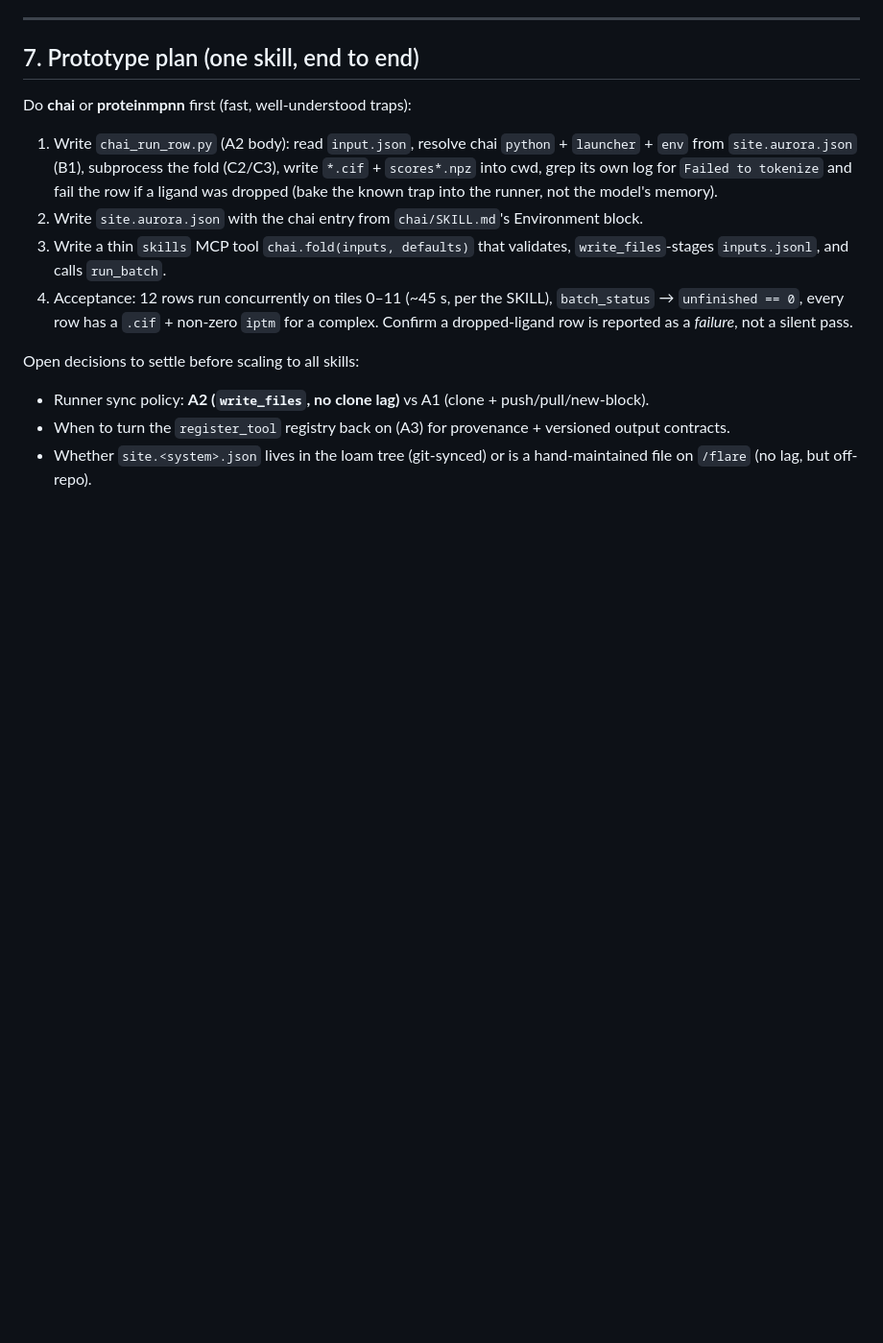
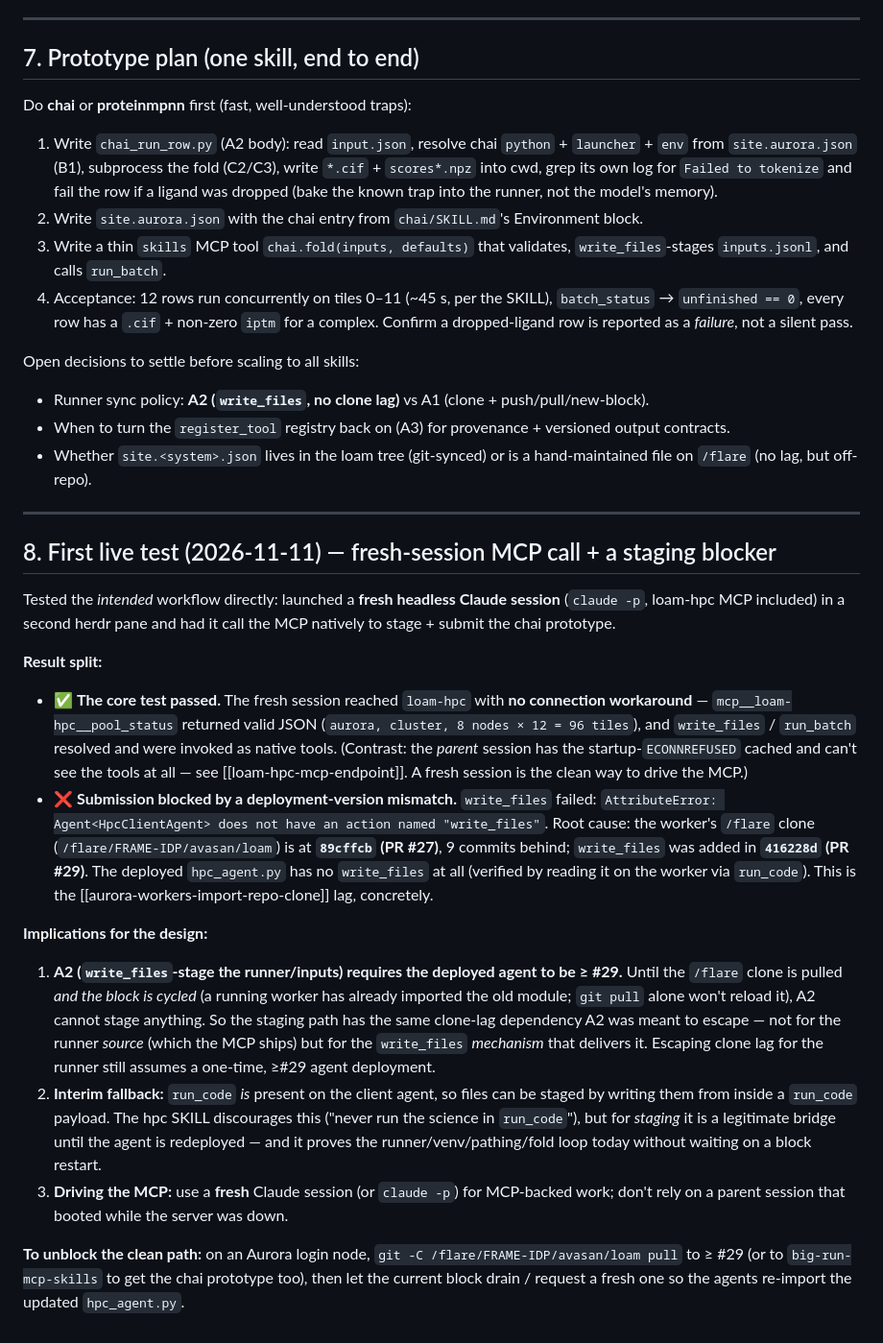
Before and after one commit to ramanathanlab/loam, a Markdown page: docs/SKILL_MCP_DESIGN.md, the part around the change. Shown at 96% size. Drawn GitHub-style; blank space fills up the shorter version.

Commit message:
Record first live test: fresh-session MCP call works; write_files blocked by stale clone
§8: A fresh headless Claude session (claude -p, loam-hpc MCP included) reached the
MCP natively with no connection workaround -- pool_status returned valid JSON and
write_files/run_batch resolved as native tools. Submission blocked by a deployment
mismatch: the worker's /flare clone is at 89cffcb (PR #27), 9 commits behind, so
write_files (added in 416228d, PR #29) is absent on HpcClientAgent. Verified by
reading the deployed hpc_agent.py on the worker via run_code. Documents the A2
staging dependency on a >=#29 agent, the run_code staging fallback, and the
clone-pull + block-cycle fix.

Co-Authored-By: Claude Opus 4.8 <noreply@anthropic.com>

```diff
--- a/docs/SKILL_MCP_DESIGN.md
+++ b/docs/SKILL_MCP_DESIGN.md
@@ -281,3 +281,50 @@ Open decisions to settle before scaling to all skills:
   versioned output contracts.
 - Whether `site.<system>.json` lives in the loam tree (git-synced) or is a
   hand-maintained file on `/flare` (no lag, but off-repo).
+
+---
+
+## 8. First live test (2026-11-11) — fresh-session MCP call + a staging blocker
+
+Tested the *intended* workflow directly: launched a **fresh headless Claude
+session** (`claude -p`, loam-hpc MCP included) in a second herdr pane and had it
+call the MCP natively to stage + submit the chai prototype.
+
+**Result split:**
+
+- ✅ **The core test passed.** The fresh session reached `loam-hpc` with **no
+  connection workaround** — `mcp__loam-hpc__pool_status` returned valid JSON
+  (`aurora, cluster, 8 nodes × 12 = 96 tiles`), and `write_files` / `run_batch`
+  resolved and were invoked as native tools. (Contrast: the *parent* session has
+  the startup-`ECONNREFUSED` cached and can't see the tools at all — see
+  [[loam-hpc-mcp-endpoint]]. A fresh session is the clean way to drive the MCP.)
+- ❌ **Submission blocked by a deployment-version mismatch.** `write_files`
+  failed: `AttributeError: Agent<HpcClientAgent> does not have an action named
+  "write_files"`. Root cause: the worker's `/flare` clone
+  (`/flare/FRAME-IDP/avasan/loam`) is at **`89cffcb` (PR #27)**, 9 commits behind;
+  `write_files` was added in **`416228d` (PR #29)**. The deployed `hpc_agent.py`
+  has no `write_files` at all (verified by reading it on the worker via
+  `run_code`). This is the [[aurora-workers-import-repo-clone]] lag, concretely.
+
+**Implications for the design:**
+
+1. **A2 (`write_files`-stage the runner/inputs) requires the deployed agent to be
+   ≥ #29.** Until the `/flare` clone is pulled *and the block is cycled* (a running
+   worker has already imported the old module; `git pull` alone won't reload it),
+   A2 cannot stage anything. So the staging path has the same clone-lag dependency
+   A2 was meant to escape — not for the runner *source* (which the MCP ships) but
+   for the `write_files` *mechanism* that delivers it. Escaping clone lag for the
+   runner still assumes a one-time, ≥#29 agent deployment.
+2. **Interim fallback:** `run_code` *is* present on the client agent, so files can
+   be staged by writing them from inside a `run_code` payload. The hpc SKILL
+   discourages this ("never run the science in `run_code`"), but for *staging* it
+   is a legitimate bridge until the agent is redeployed — and it proves the
+   runner/venv/pathing/fold loop today without waiting on a block restart.
+3. **Driving the MCP:** use a **fresh** Claude session (or `claude -p`) for
+   MCP-backed work; don't rely on a parent session that booted while the server
+   was down.
+
+**To unblock the clean path:** on an Aurora login node,
+`git -C /flare/FRAME-IDP/avasan/loam pull` to ≥ #29 (or to `big-run-mcp-skills`
+to get the chai prototype too), then let the current block drain / request a
+fresh one so the agents re-import the updated `hpc_agent.py`.
```
